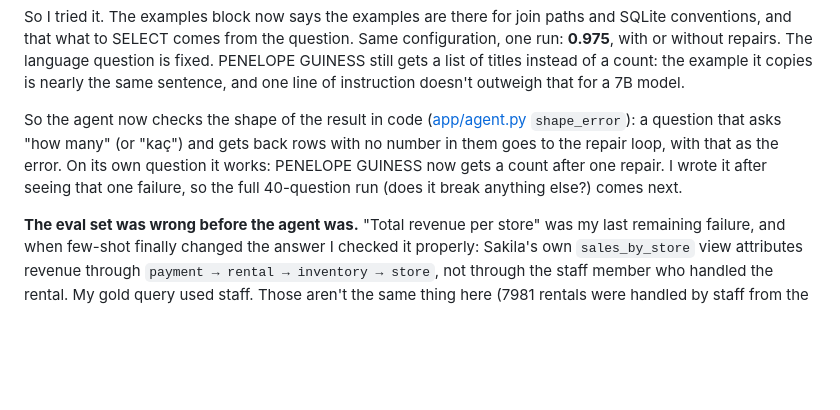
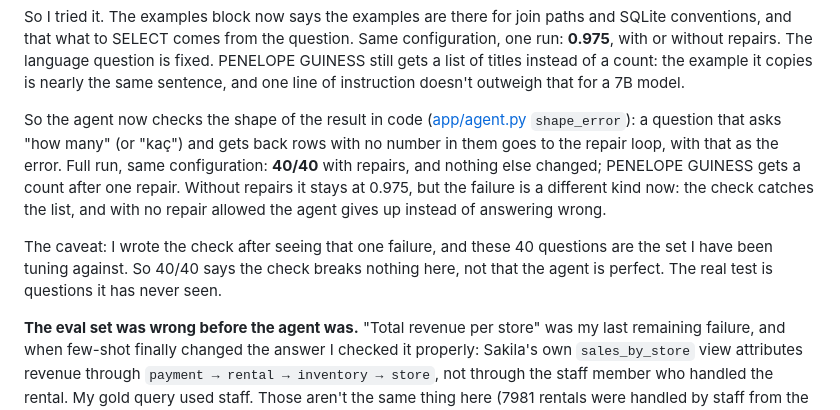
Before and after one commit to EgeGurtunca/sakila-sql-agent, a Markdown page: README.md, the part around the change. Drawn GitHub-style; blank space fills up the shorter version.

Commit message:
README: the shape check scores 40/40 and breaks nothing else

```diff
--- a/README.md
+++ b/README.md
@@ -138,8 +138,13 @@ it copies is nearly the same sentence, and one line of instruction doesn't outwe
 
 So the agent now checks the shape of the result in code ([app/agent.py](app/agent.py) `shape_error`): a question
 that asks "how many" (or "kaç") and gets back rows with no number in them goes to the repair loop, with that
-as the error. On its own question it works: PENELOPE GUINESS now gets a count after one repair. I wrote it
-after seeing that one failure, so the full 40-question run (does it break anything else?) comes next.
+as the error. Full run, same configuration: **40/40** with repairs, and nothing else changed; PENELOPE GUINESS
+gets a count after one repair. Without repairs it stays at 0.975, but the failure is a different kind now:
+the check catches the list, and with no repair allowed the agent gives up instead of answering wrong.
+
+The caveat: I wrote the check after seeing that one failure, and these 40 questions are the set I have been
+tuning against. So 40/40 says the check breaks nothing here, not that the agent is perfect. The real test is
+questions it has never seen.
 
 **The eval set was wrong before the agent was.** "Total revenue per store" was my last remaining failure,
 and when few-shot finally changed the answer I checked it properly: Sakila's own `sales_by_store` view
```
